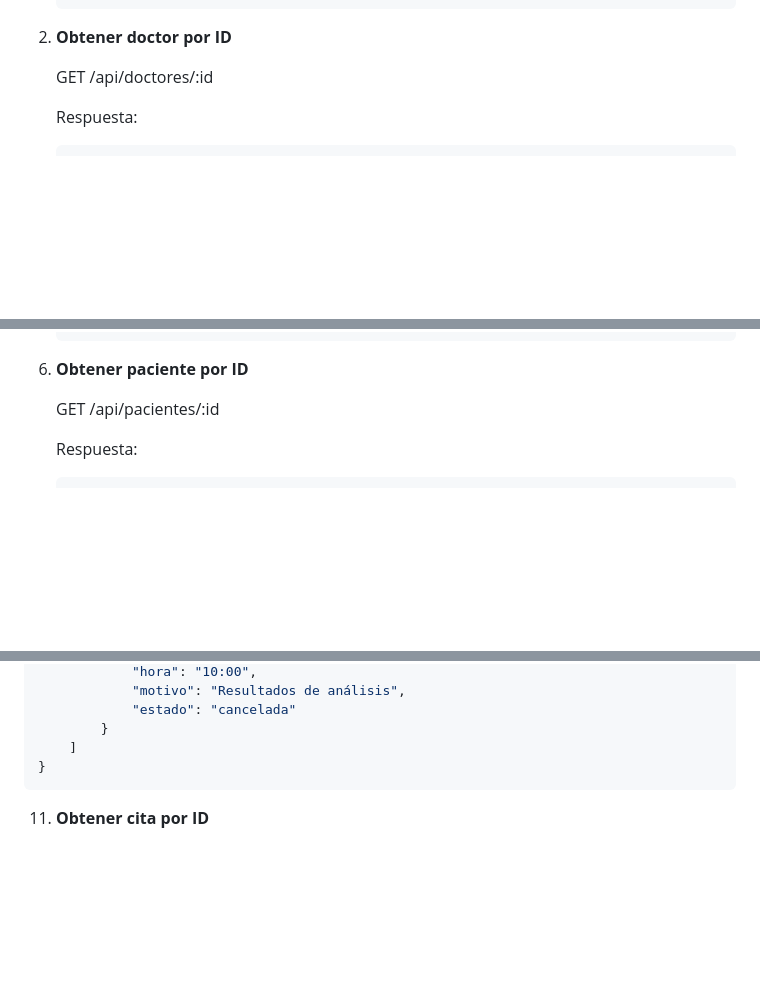
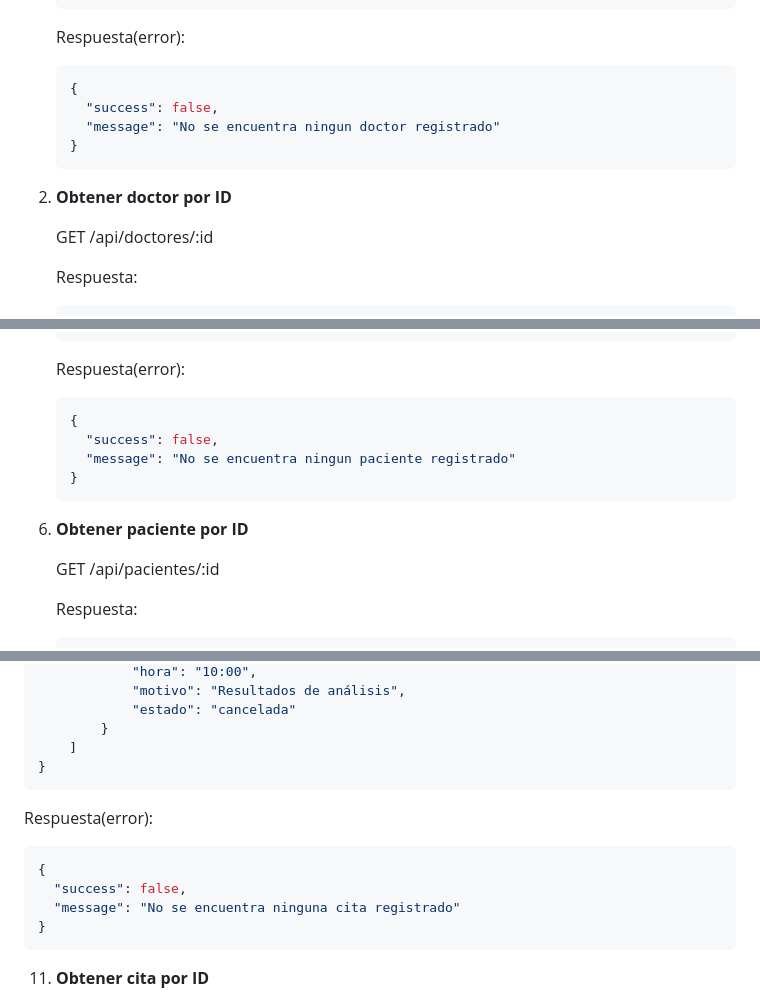
Before and after one commit to al21170365-hub/Sistema_de_Gestion_de_Citas_Medicas, a Markdown page: README.md, 3 parts joined by grey strips. Drawn GitHub-style; blank space fills up the shorter version.

````diff
--- a/README.md
+++ b/README.md
@@ -96,7 +96,14 @@ http://localhost:9797
        ]
    }
    ```
-2. **Obtener doctor por ID**
+   Respuesta(error):
+   ```json
+   {
+     "success": false,
+     "message": "No se encuentra ningun doctor registrado"
+   }
+   ```
+3. **Obtener doctor por ID**
 
    GET /api/doctores/:id
 
@@ -259,7 +266,14 @@ http://localhost:9797
        ]
    }
    ```
-6. **Obtener paciente por ID**
+   Respuesta(error):
+   ```json
+   {
+     "success": false,
+     "message": "No se encuentra ningun paciente registrado"
+   }
+   ```
+7. **Obtener paciente por ID**
 
    GET /api/pacientes/:id
 
@@ -473,6 +487,13 @@ http://localhost:9797
                "estado": "cancelada"
            }
        ]
+   }
+   ```
+   Respuesta(error):
+   ```json
+   {
+     "success": false,
+     "message": "No se encuentra ninguna cita registrado"
    }
    ```
 11. **Obtener cita por ID**
````
Also changed, not shown: other parts of README.md (+6 -6 lines).
